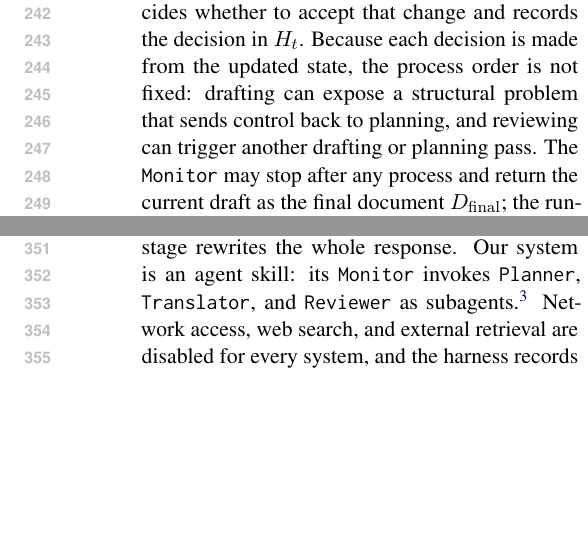
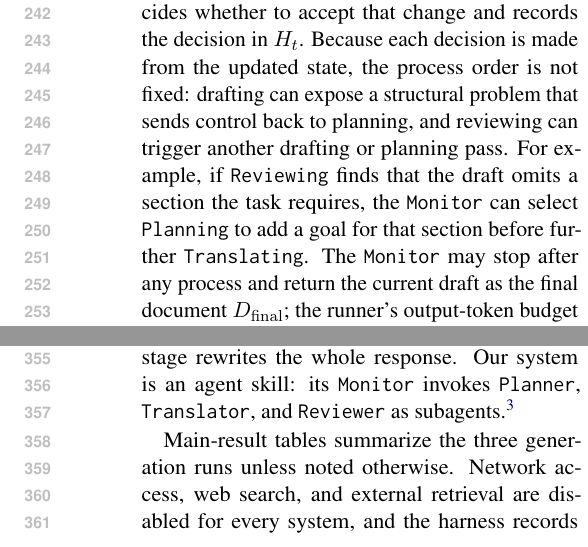
Before and after one commit to shunk031/agentic-cognitive-writing, a LaTeX paper (paper/acl_latex.tex, which reads paper/sec/03_method.tex, paper/sec/04_experiments.tex): two parts of the columns of pages 4 and 5 of 25, joined at a grey line, cut so that both start at the same text, the shorter picture padded with empty space. Compiled offline with pdfLaTeX.

Commit message:
paper: restore text that recorded decisions keep
A history audit of this PR found two removals that contradict recorded
decisions. The run-convention sentence in Implementation came from #125,
which states once that main-result tables summarize the three generation
runs so the captions need not repeat it. The Monitor example in Section
3.2 came from #134 to illustrate the non-fixed process order and was kept
in #141. Both return unchanged. DESIGN-RATIONALE now names the combined
ablation that Limitations proposes.

Co-Authored-By: Claude Opus 5.5 <noreply@anthropic.com>
Claude-Session: https://claude.ai/code/session_019oxhn92bVkLj43trx2aXL5

```diff
--- a/paper/sec/03_method.tex
+++ b/paper/sec/03_method.tex
@@ -45,4 +45,5 @@ If \texttt{Reviewing} is selected, the \texttt{Reviewer} checks the draft agains
 Each subagent writes its changes to the shared workspace before control returns to the \texttt{Monitor}, yielding the next state $S_{t+1}$.
 Review feedback can recommend replacing a goal, but the \texttt{Monitor} decides whether to accept that change and records the decision in $H_t$.
 Because each decision is made from the updated state, the process order is not fixed: drafting can expose a structural problem that sends control back to planning, and reviewing can trigger another drafting or planning pass.
+For example, if \texttt{Reviewing} finds that the draft omits a section the task requires, the \texttt{Monitor} can select \texttt{Planning} to add a goal for that section before further \texttt{Translating}.
 The \texttt{Monitor} may stop after any process and return the current draft as the final document $D_{\mathrm{final}}$; the runner's output-token budget or per-command timeout can also end a run before a \texttt{Reviewing} pass.
--- a/paper/sec/04_experiments.tex
+++ b/paper/sec/04_experiments.tex
@@ -43,6 +43,8 @@ This produces a different demanding subset for each benchmark: WritingBench emph
 All systems run in Codex CLI as the coding-agent harness with \modelGenBare\ as the generator; API-based scoring uses \modelJudgeBare\ as the primary evaluator.\footnote{We use Luna, which OpenAI positions for fast, cost-sensitive workloads, for high-volume long-form generation and the higher-capability tier, Sol, for evaluation; the shared model family motivates the cross-family check~\citep{openai2026luna,openai2026sol,openai2026gpt56}.}
 The comparison holds the generator, harness, workspace tools, output budget, and task information constant across systems; \condStaged\ also runs as a Codex agent with file and shell tools, executing its stages in one session whose \texttt{Re-Write} stage rewrites the whole response.
 Our system is an agent skill: its \texttt{Monitor} invokes \texttt{Planner}, \texttt{Translator}, and \texttt{Reviewer} as subagents.\footnote{See Appendix~\ref{app:prompts} for the complete prompts and Appendix~\ref{app:runtime} for the runtime settings.}
+
+Main-result tables summarize the three generation runs unless noted otherwise.
 Network access, web search, and external retrieval are disabled for every system, and the harness records completed outputs plus available process traces, token accounting, and timing.
 
 \subsection{Evaluation}
```
Also changed, not shown: paper/DESIGN-RATIONALE.md (+1 -1 lines), 1 other file.
